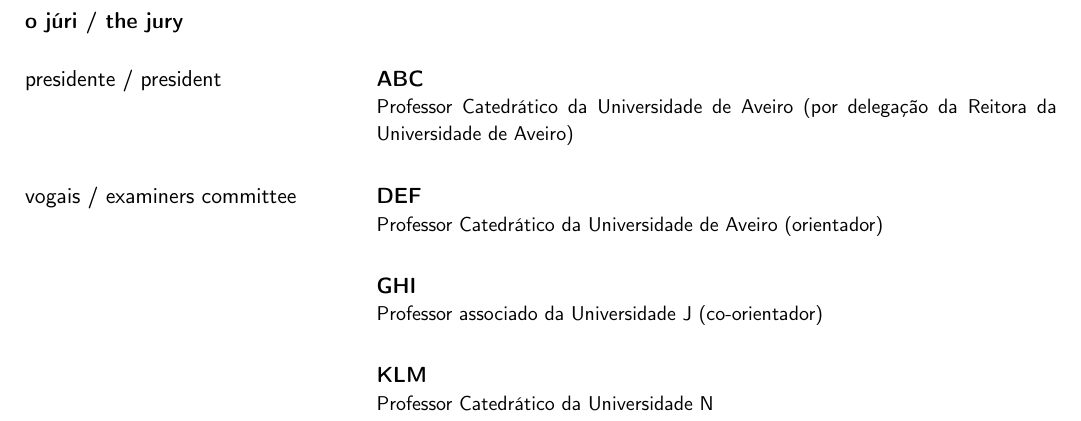
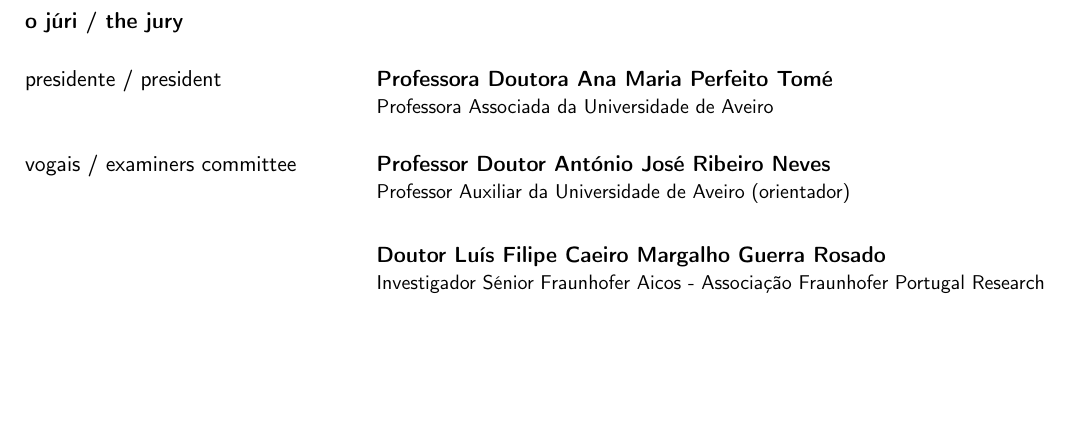
Before and after one commit to MrJules/thesis, a LaTeX thesis (thesis_latex/Estrutura.tex, which reads thesis_latex/Sections/0Cover/InitPages.tex): part of page 5 of 122, cut so that both start at the same text, the shorter picture padded with empty space. Compiled offline with pdfLaTeX.

Commit message:
Final commit ! - 19 na tese

```diff
--- a/thesis_latex/Sections/0Cover/InitPages.tex
+++ b/thesis_latex/Sections/0Cover/InitPages.tex
@@ -30,21 +30,18 @@
   \TEXT{\textbf{o júri~/~the jury\newline}}
        {}
   \TEXT{presidente~/~president}
-       {\textbf{ABC}\newline {\small
-        Professor Catedr\'atico da Universidade de Aveiro (por delega\c c\~ao da Reitora da
-        Universidade de Aveiro)}}
+       {\textbf{Professora Doutora Ana Maria Perfeito Tomé}\newline {\small
+        Professora Associada da Universidade de Aveiro}}
   \vspace*{5mm}
   \TEXT{vogais~/~examiners committee}
-       {\textbf{DEF}\newline {\small
-        Professor Catedr\'atico da Universidade de Aveiro (orientador)}}
+       {\textbf{Professor Doutor António José Ribeiro Neves}\newline {\small
+        Professor Auxiliar da Universidade de Aveiro (orientador)}}
   \vspace*{5mm}
   \TEXT{}
-       {\textbf{GHI}\newline {\small
-        Professor associado da Universidade J (co-orientador)}}
+       {\textbf{Doutor Luís Filipe Caeiro Margalho Guerra Rosado}\newline {\small
+       Investigador Sénior Fraunhofer Aicos - Associação Fraunhofer Portugal Research}}
   \vspace*{5mm}
-  \TEXT{}
-       {\textbf{KLM}\newline {\small
-        Professor Catedr\'atico da Universidade N}}
+
 \EndTitlePage
 \titlepage\ \endtitlepage % empty page
 
```
